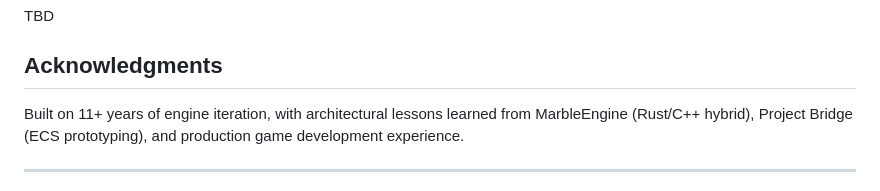
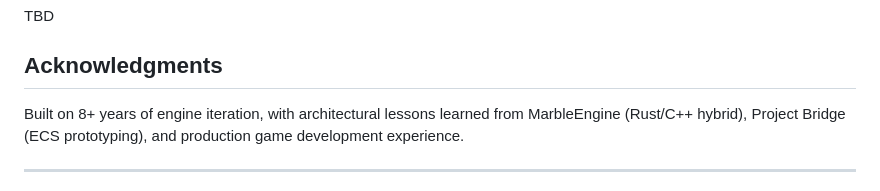
Before and after one commit to marblekeeper/ClayMarble, a Markdown page: readme.md, the part around the change. Rendered like a GitHub page.

Commit message:
updated acknowledgements

```diff
--- a/readme.md
+++ b/readme.md
@@ -188,7 +188,7 @@ TBD
 
 ## Acknowledgments
 
-Built on 11+ years of engine iteration, with architectural lessons learned from MarbleEngine (Rust/C++ hybrid), Project Bridge (ECS prototyping), and production game development experience.
+Built on 8+ years of engine iteration, with architectural lessons learned from MarbleEngine (Rust/C++ hybrid), Project Bridge (ECS prototyping), and production game development experience.
 
 ---
 
```
